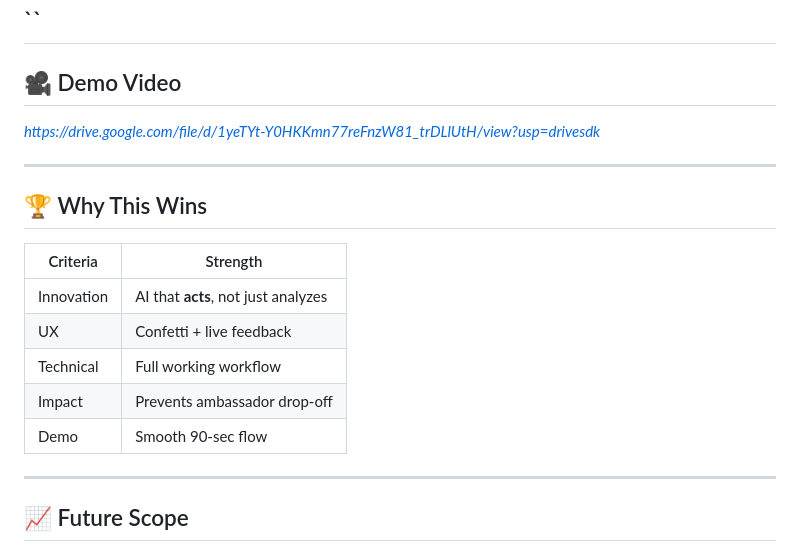
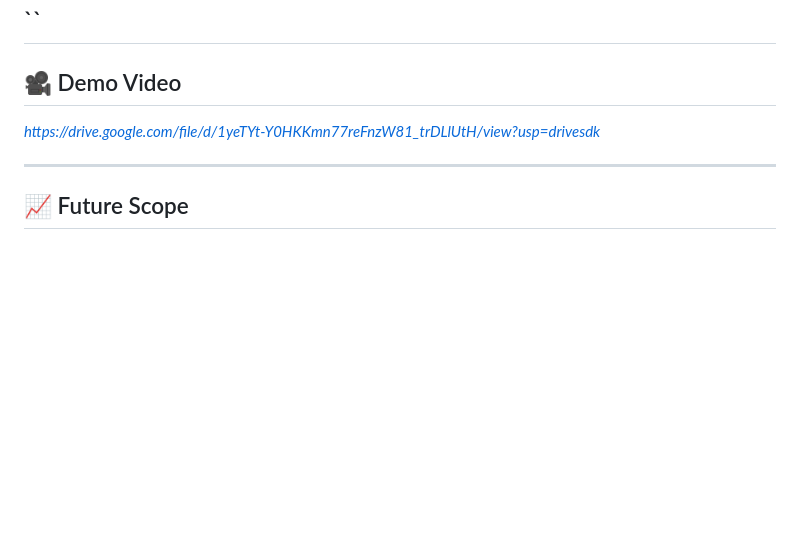
Before and after one commit to Prasad-Dalvi/campus-connect-ai, a Markdown page: README.md, the part around the change. Rendered like a GitHub page; blank space fills up the shorter version.

Commit message:
Remove 'Why' section from README
Removed the 'Why This Wins' section from the README.

```diff
--- a/README.md
+++ b/README.md
@@ -212,18 +212,6 @@ On task approval:
 
 ---
 
-## 🏆 Why This Wins
-
-| Criteria   | Strength                            |
-| ---------- | ----------------------------------- |
-| Innovation | AI that **acts**, not just analyzes |
-| UX         | Confetti + live feedback            |
-| Technical  | Full working workflow               |
-| Impact     | Prevents ambassador drop-off        |
-| Demo       | Smooth 90-sec flow                  |
-
----
-
 ## 📈 Future Scope
 
 * WhatsApp/SMS notifications
```
